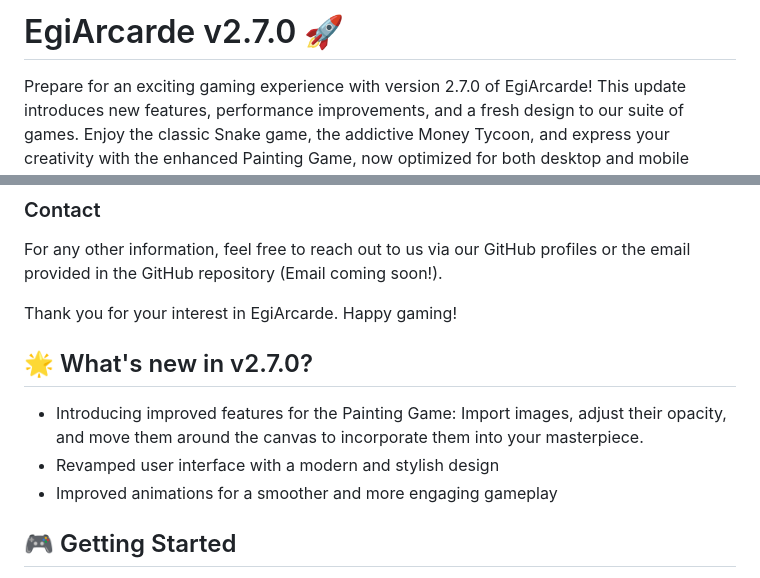
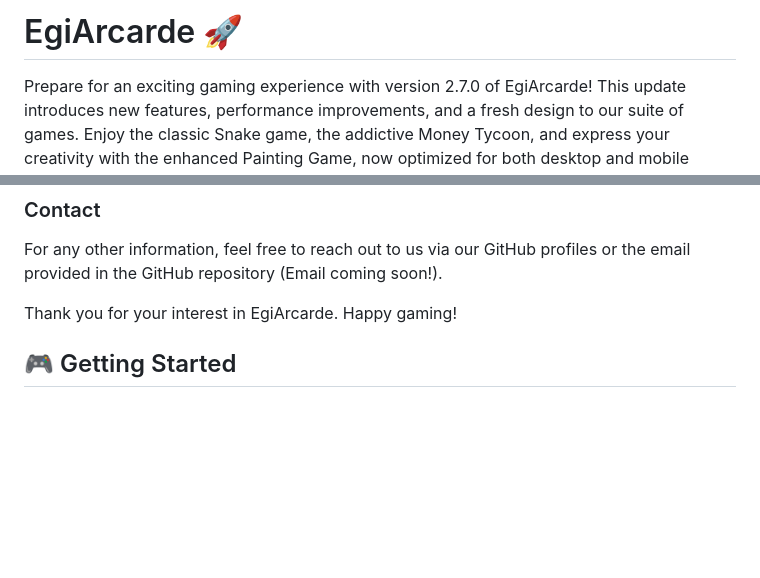
Before and after one commit to drocks1234/EgiArcade, a Markdown page: README.md, 2 parts joined by grey strips. Drawn GitHub-style; blank space fills up the shorter version.

```diff
--- a/README.md
+++ b/README.md
@@ -1,4 +1,4 @@
-# EgiArcarde v2.7.0 🚀
+# EgiArcarde 🚀
 
 Prepare for an exciting gaming experience with version 2.7.0 of EgiArcarde! This update introduces new features, performance improvements, and a fresh design to our suite of games. Enjoy the classic Snake game, the addictive Money Tycoon, and express your creativity with the enhanced Painting Game, now optimized for both desktop and mobile devices!
 
@@ -26,12 +26,6 @@ If you encounter any issues while playing our games or have any feedback, we'd l
 For any other information, feel free to reach out to us via our GitHub profiles or the email provided in the GitHub repository (Email coming soon!).
 
 Thank you for your interest in EgiArcarde. Happy gaming!
-
-## 🌟 What's new in v2.7.0?
-
-- Introducing improved features for the Painting Game: Import images, adjust their opacity, and move them around the canvas to incorporate them into your masterpiece.
-- Revamped user interface with a modern and stylish design
-- Improved animations for a smoother and more engaging gameplay
 
 ## 🎮 Getting Started
 
```
